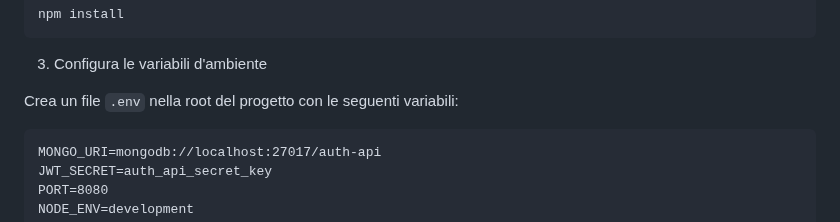
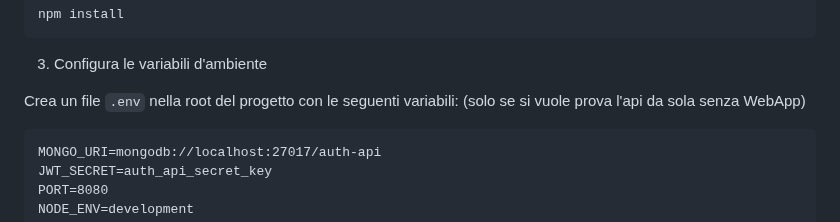
Before and after one commit to mattiaron15/WebApp, a Markdown page: api/README.md, the part around the change. Rendered like a GitHub page.

````diff
--- a/api/README.md
+++ b/api/README.md
@@ -35,7 +35,7 @@ npm install
 
 3. Configura le variabili d'ambiente
 
-Crea un file `.env` nella root del progetto con le seguenti variabili:
+Crea un file `.env` nella root del progetto con le seguenti variabili: (solo se si vuole prova l'api da sola senza WebApp)
 
 ```
 MONGO_URI=mongodb://localhost:27017/auth-api
````
